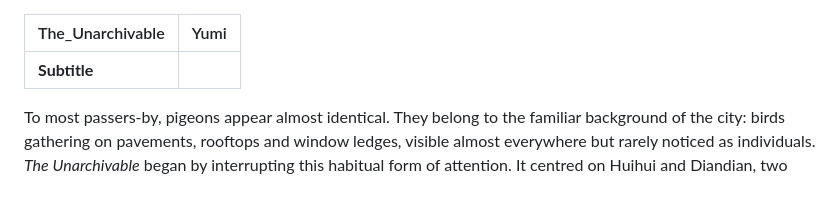
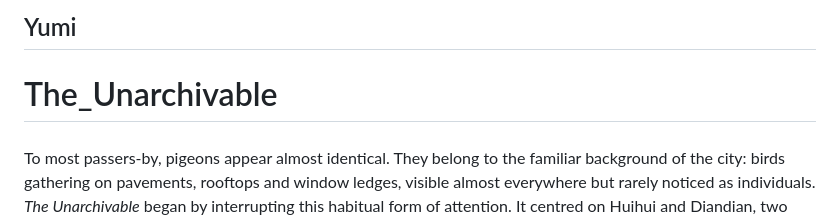
Before and after one commit to AJ3651/Design-Github-Repo, a Markdown page: markdowns/02-ai/04-Yumi.md, the part around one of its changes. Drawn GitHub-style; blank space fills up the shorter version.

```diff
--- a/markdowns/02-ai/04-Yumi.md
+++ b/markdowns/02-ai/04-Yumi.md
@@ -1,8 +1,8 @@
+## Yumi
+# The_Unarchivable
 
+####
 
-| The\_Unarchivable | Yumi |
-| :---- | ----- |
-| **Subtitle** |  |
 
 To most passers-by, pigeons appear almost identical. They belong to the familiar background of the city: birds gathering on pavements, rooftops and window ledges, visible almost everywhere but rarely noticed as individuals. *The Unarchivable* began by interrupting this habitual form of attention. It centred on Huihui and Diandian, two homing pigeons raised by the artist. Although they lived under human care and had individual names and histories, their appearance closely resembled that of the anonymous pigeons encountered across the city. Their position therefore remained uncertain: they were intimate and familiar lives, yet they also belonged visually to a population often treated as an interchangeable urban background.
 
```
Also changed, not shown: other parts of markdowns/02-ai/04-Yumi.md (+7 -7 lines).
